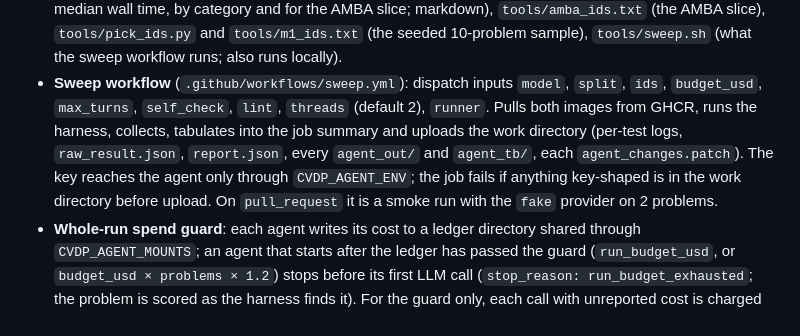
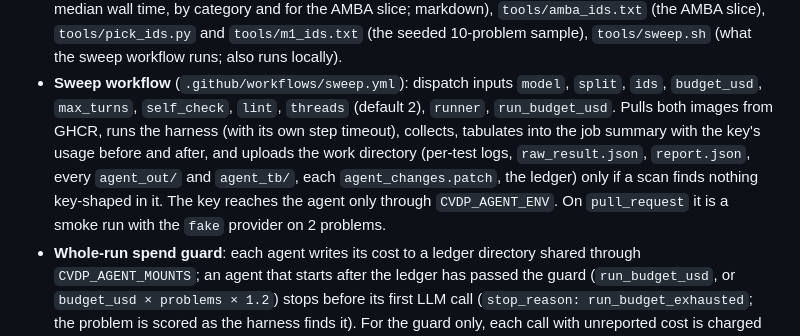
Before and after one commit to BrendanJamesLynskey/CVDP_RTL_Agent, a Markdown page: docs/reports/M1_report.md, the part around the change. Drawn GitHub-style.

Commit message:
M1 report: describe the sweep workflow as it now is
Co-Authored-By: Claude Opus 5.5 <noreply@anthropic.com>
Claude-Session: https://claude.ai/code/session_01Mvg8Hjxri2DTE3roNCYYFp

```diff
--- a/docs/reports/M1_report.md
+++ b/docs/reports/M1_report.md
@@ -43,11 +43,12 @@
   `tools/m1_ids.txt` (the seeded 10-problem sample), `tools/sweep.sh` (what the sweep workflow runs; also runs
   locally).
 - **Sweep workflow** (`.github/workflows/sweep.yml`): dispatch inputs `model`, `split`, `ids`, `budget_usd`,
-  `max_turns`, `self_check`, `lint`, `threads` (default 2), `runner`. Pulls both images from GHCR, runs the
-  harness, collects, tabulates into the job summary and uploads the work directory (per-test logs,
-  `raw_result.json`, `report.json`, every `agent_out/` and `agent_tb/`, each `agent_changes.patch`). The key
-  reaches the agent only through `CVDP_AGENT_ENV`; the job fails if anything key-shaped is in the work directory
-  before upload. On `pull_request` it is a smoke run with the `fake` provider on 2 problems.
+  `max_turns`, `self_check`, `lint`, `threads` (default 2), `runner`, `run_budget_usd`. Pulls both images from
+  GHCR, runs the harness (with its own step timeout), collects, tabulates into the job summary with the key's usage
+  before and after, and uploads the work directory (per-test logs, `raw_result.json`, `report.json`, every
+  `agent_out/` and `agent_tb/`, each `agent_changes.patch`, the ledger) only if a scan finds nothing key-shaped in
+  it. The key reaches the agent only through `CVDP_AGENT_ENV`. On `pull_request` it is a smoke run with the `fake`
+  provider on 2 problems.
 - **Whole-run spend guard**: each agent writes its cost to a ledger directory shared through
   `CVDP_AGENT_MOUNTS`; an agent that starts after the ledger has passed the guard (`run_budget_usd`, or
   `budget_usd × problems × 1.2`) stops before its first LLM call (`stop_reason: run_budget_exhausted`; the problem
```
